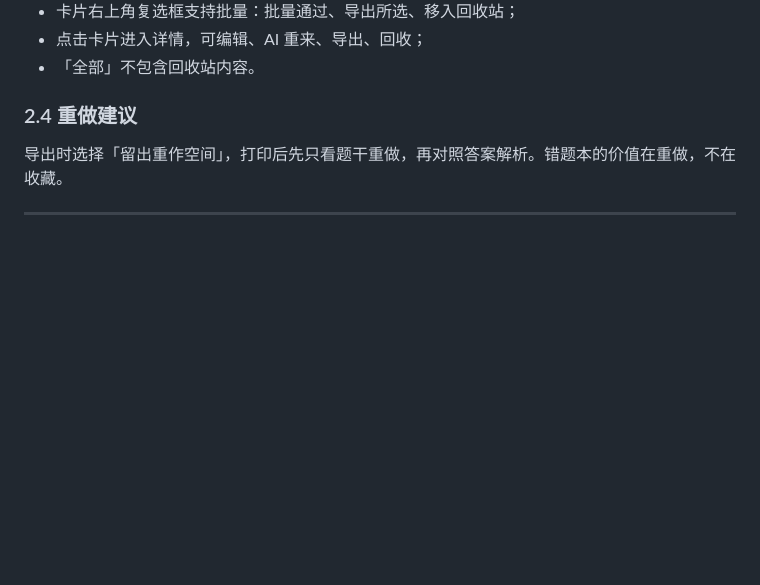
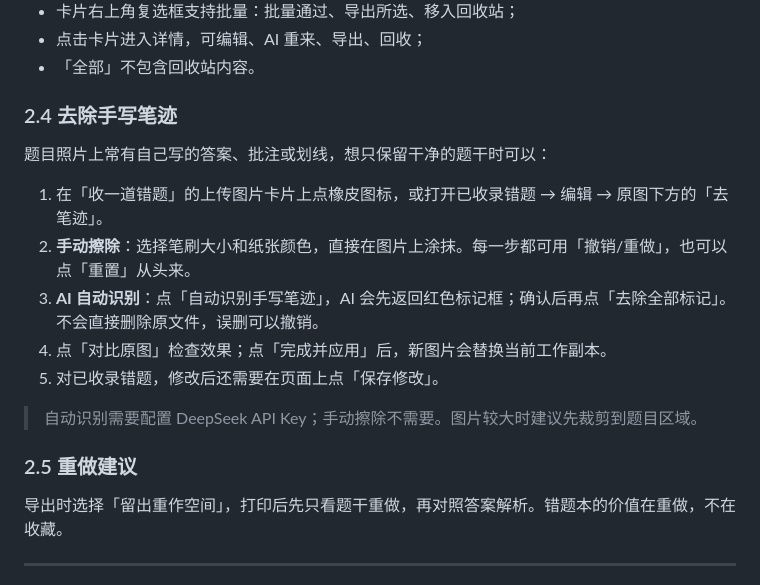
Before and after one commit to yfc7878/shisui-study, a Markdown page: docs/USER_GUIDE.md, the part around the change. Drawn GitHub-style; blank space fills up the shorter version.

```diff
--- a/docs/USER_GUIDE.md
+++ b/docs/USER_GUIDE.md
@@ -83,7 +83,19 @@ Key 只保存在这个浏览器。换手机或电脑使用时，需要在每台
 - 点击卡片进入详情，可编辑、AI 重来、导出、回收；
 - 「全部」不包含回收站内容。
 
-### 2.4 重做建议
+### 2.4 去除手写笔迹
+
+题目照片上常有自己写的答案、批注或划线，想只保留干净的题干时可以：
+
+1. 在「收一道错题」的上传图片卡片上点橡皮图标，或打开已收录错题 → 编辑 → 原图下方的「去笔迹」。
+2. **手动擦除**：选择笔刷大小和纸张颜色，直接在图片上涂抹。每一步都可用「撤销/重做」，也可以点「重置」从头来。
+3. **AI 自动识别**：点「自动识别手写笔迹」，AI 会先返回红色标记框；确认后再点「去除全部标记」。不会直接删除原文件，误删可以撤销。
+4. 点「对比原图」检查效果；点「完成并应用」后，新图片会替换当前工作副本。
+5. 对已收录错题，修改后还需要在页面上点「保存修改」。
+
+> 自动识别需要配置 DeepSeek API Key；手动擦除不需要。图片较大时建议先裁剪到题目区域。
+
+### 2.5 重做建议
 
 导出时选择「留出重作空间」，打印后先只看题干重做，再对照答案解析。错题本的价值在重做，不在收藏。
 
```
Also changed, not shown: README.md (+5 -0 lines), docs/screenshots/handwriting-cleaner.png (added), 9 other files.
